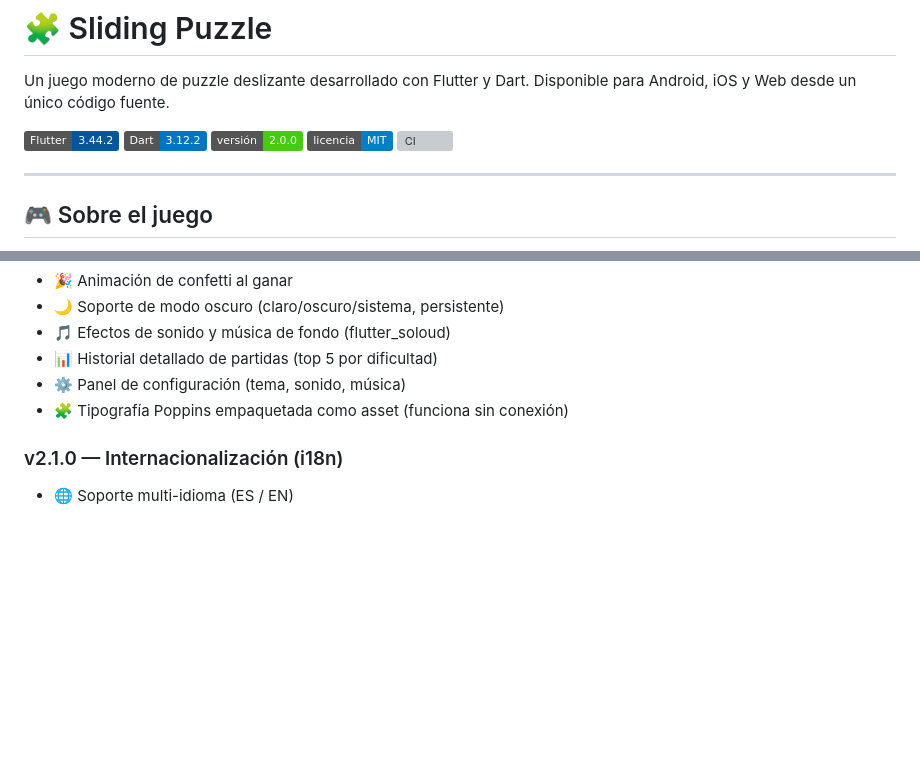
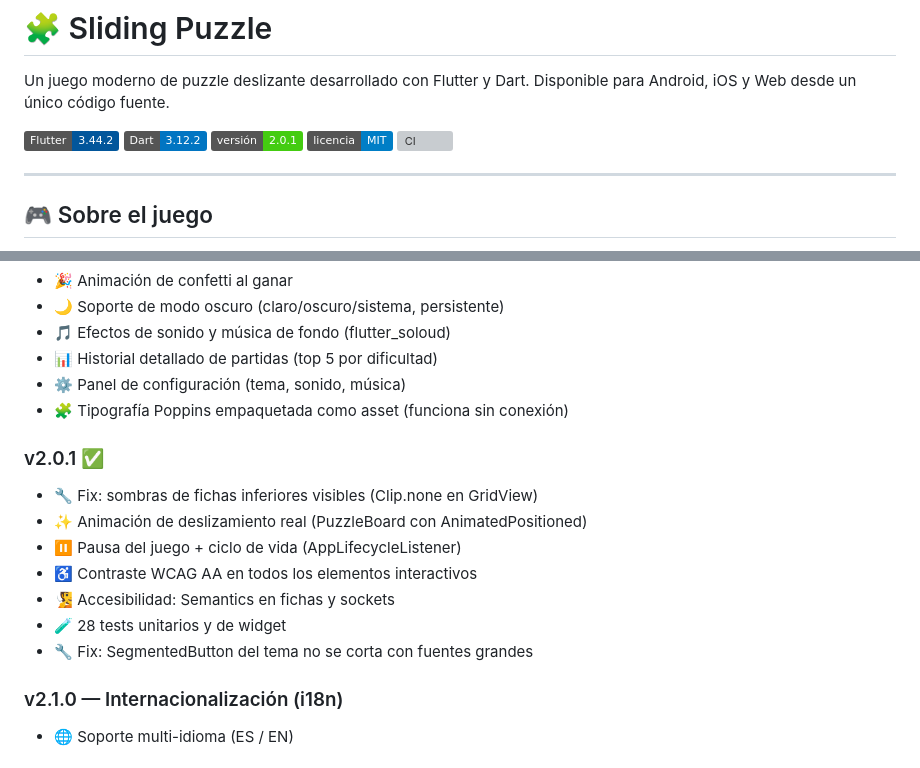
Before and after one commit to Matute0512/sliding-puzzle, a Markdown page: README.md, 2 parts joined by grey strips. Drawn GitHub-style; badges without logos; blank space fills up the shorter version; grey boxes are pictures that could not be loaded.

Commit message:
docs: update README for v2.0.1
Co-Authored-By: Claude <noreply@anthropic.com>

```diff
--- a/README.md
+++ b/README.md
@@ -4,7 +4,7 @@ Un juego moderno de puzzle deslizante desarrollado con Flutter y Dart. Disponibl
 
 ![Flutter](https://img.shields.io/badge/Flutter-3.44.2-02569B?style=flat&logo=flutter)
 ![Dart](https://img.shields.io/badge/Dart-3.12.2-0175C2?style=flat&logo=dart)
-![Version](https://img.shields.io/badge/versión-2.0.0-success)
+![Version](https://img.shields.io/badge/versión-2.0.1-success)
 ![License](https://img.shields.io/badge/licencia-MIT-blue)
 [![CI](https://github.com/Matute0512/sliding-puzzle/actions/workflows/ci.yml/badge.svg)](https://github.com/Matute0512/sliding-puzzle/actions/workflows/ci.yml)
 
@@ -148,6 +148,15 @@ flutter run -d android
 - ⚙️ Panel de configuración (tema, sonido, música)
 - 🧩 Tipografía Poppins empaquetada como asset (funciona sin conexión)
 
+### v2.0.1 ✅
+- 🔧 Fix: sombras de fichas inferiores visibles (Clip.none en GridView)
+- ✨ Animación de deslizamiento real (PuzzleBoard con AnimatedPositioned)
+- ⏸️ Pausa del juego + ciclo de vida (AppLifecycleListener)
+- ♿ Contraste WCAG AA en todos los elementos interactivos
+- 🧏 Accesibilidad: Semantics en fichas y sockets
+- 🧪 28 tests unitarios y de widget
+- 🔧 Fix: SegmentedButton del tema no se corta con fuentes grandes
+
 ### v2.1.0 — Internacionalización (i18n)
 - 🌐 Soporte multi-idioma (ES / EN)
 
```
